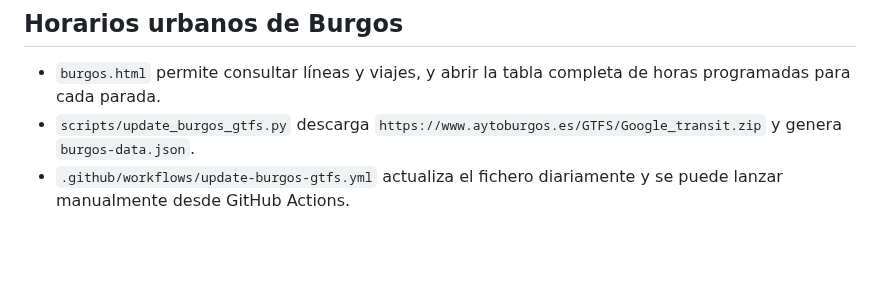
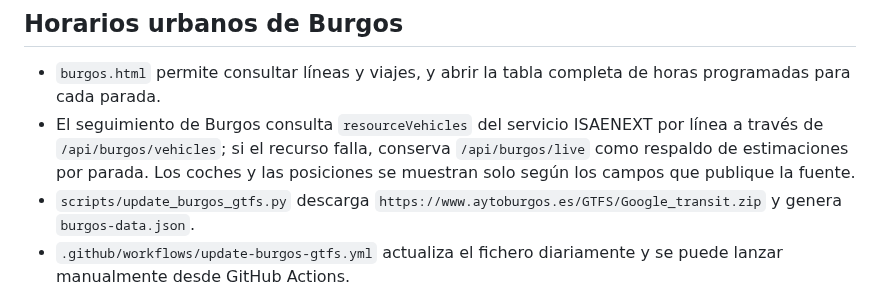
Before and after one commit to enekituss/sae, a Markdown page: README.md, the part around the change. Drawn GitHub-style; blank space fills up the shorter version.

Commit message:
Documentar la API de coches urbanos de Burgos

```diff
--- a/README.md
+++ b/README.md
@@ -72,6 +72,7 @@ El manifiesto `manifest.webmanifest`, el Service Worker y los iconos permiten qu
 
 ## Horarios urbanos de Burgos
 - `burgos.html` permite consultar líneas y viajes, y abrir la tabla completa de horas programadas para cada parada.
+- El seguimiento de Burgos consulta `resourceVehicles` del servicio ISAENEXT por línea a través de `/api/burgos/vehicles`; si el recurso falla, conserva `/api/burgos/live` como respaldo de estimaciones por parada. Los coches y las posiciones se muestran solo según los campos que publique la fuente.
 - `scripts/update_burgos_gtfs.py` descarga `https://www.aytoburgos.es/GTFS/Google_transit.zip` y genera `burgos-data.json`.
 - `.github/workflows/update-burgos-gtfs.yml` actualiza el fichero diariamente y se puede lanzar manualmente desde GitHub Actions.
 - Los identificadores `trip_id`, `service_id` y `block_id` son los campos del GTFS; no equivalen necesariamente al número físico de flota ni al turno operativo que conoce el conductor.
```
